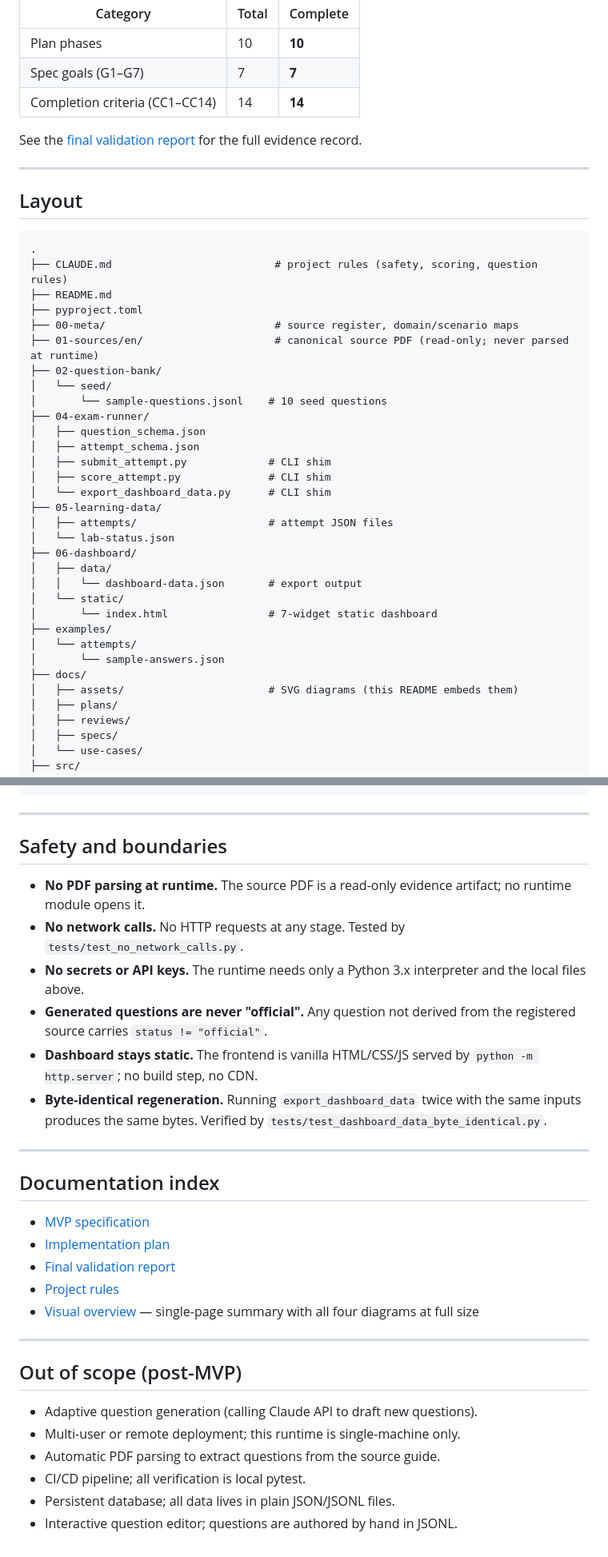
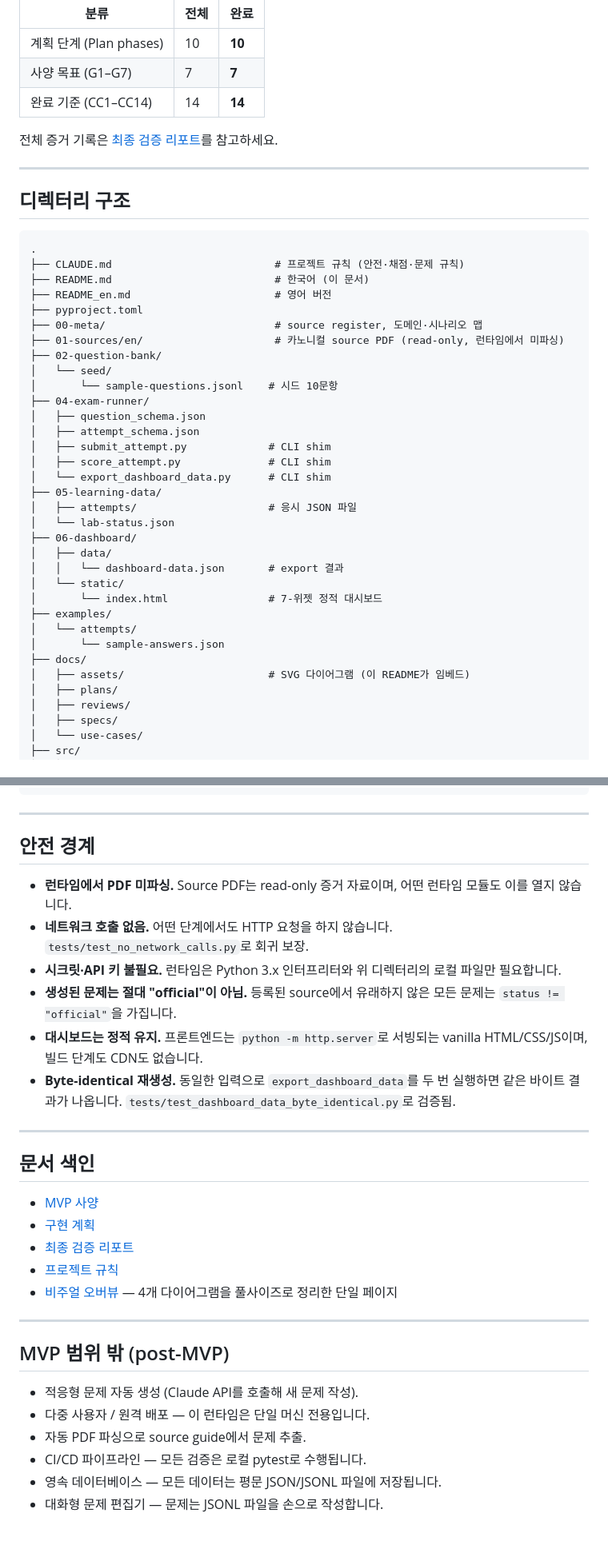
Before and after one commit to pureliture/cca-f-study-agent, a Markdown page: README.md, 2 parts joined by grey strips. Shown at 80% size. GitHub-like rendering.

````diff
--- a/README.md
+++ b/README.md
@@ -102,26 +104,27 @@ The dashboard answers seven questions in one view:
 
-| Category | Total | Complete |
+| 분류 | 전체 | 완료 |
 |---|---|---|
-| Plan phases | 10 | **10** |
-| Spec goals (G1–G7) | 7 | **7** |
-| Completion criteria (CC1–CC14) | 14 | **14** |
+| 계획 단계 (Plan phases) | 10 | **10** |
+| 사양 목표 (G1–G7) | 7 | **7** |
+| 완료 기준 (CC1–CC14) | 14 | **14** |
 
-See the [final validation report](docs/reviews/2026-05-cca-f-study-runtime-mvp-final-validation.md) for the full evidence record.
+전체 증거 기록은 [최종 검증 리포트](docs/reviews/2026-05-cca-f-study-runtime-mvp-final-validation.md)를 참고하세요.
 
 ---
 
-## Layout
+## 디렉터리 구조
 
 ```text
 .
-├── CLAUDE.md                          # project rules (safety, scoring, question rules)
-├── README.md
+├── CLAUDE.md                          # 프로젝트 규칙 (안전·채점·문제 규칙)
+├── README.md                          # 한국어 (이 문서)
+├── README_en.md                       # 영어 버전
 ├── pyproject.toml
-├── 00-meta/                           # source register, domain/scenario maps
-├── 01-sources/en/                     # canonical source PDF (read-only; never parsed at runtime)
+├── 00-meta/                           # source register, 도메인·시나리오 맵
+├── 01-sources/en/                     # 카노니컬 source PDF (read-only, 런타임에서 미파싱)
 ├── 02-question-bank/
 │   └── seed/
-│       └── sample-questions.jsonl    # 10 seed questions
+│       └── sample-questions.jsonl    # 시드 10문항
 ├── 04-exam-runner/
 │   ├── question_schema.json
 │   ├── attempt_schema.json
@@ -129,18 +132,18 @@ See the [final validation report](docs/reviews/2026-05-cca-f-study-runtime-mvp-f
 │   ├── score_attempt.py              # CLI shim
 │   └── export_dashboard_data.py      # CLI shim
 ├── 05-learning-data/
-│   ├── attempts/                     # attempt JSON files
+│   ├── attempts/                     # 응시 JSON 파일
 │   └── lab-status.json
 ├── 06-dashboard/
 │   ├── data/
-│   │   └── dashboard-data.json       # export output
+│   │   └── dashboard-data.json       # export 결과
 │   └── static/
-│       └── index.html                # 7-widget static dashboard
+│       └── index.html                # 7-위젯 정적 대시보드
 ├── examples/
 │   └── attempts/
 │       └── sample-answers.json
 ├── docs/
-│   ├── assets/                       # SVG diagrams (this README embeds them)
+│   ├── assets/                       # SVG 다이어그램 (이 README가 임베드)
 │   ├── plans/
 │   ├── reviews/
 │   ├── specs/
@@ -160,32 +163,32 @@ See the [final validation report](docs/reviews/2026-05-cca-f-study-runtime-mvp-f
 
 ---
 
-## Safety and boundaries
+## 안전 경계
 
-- **No PDF parsing at runtime.** The source PDF is a read-only evidence artifact; no runtime module opens it.
-- **No network calls.** No HTTP requests at any stage. Tested by `tests/test_no_network_calls.py`.
-- **No secrets or API keys.** The runtime needs only a Python 3.x interpreter and the local files above.
-- **Generated questions are never "official".** Any question not derived from the registered source carries `status != "official"`.
-- **Dashboard stays static.** The frontend is vanilla HTML/CSS/JS served by `python -m http.server`; no build step, no CDN.
-- **Byte-identical regeneration.** Running `export_dashboard_data` twice with the same inputs produces the same bytes. Verified by `tests/test_dashboard_data_byte_identical.py`.
+- **런타임에서 PDF 미파싱.** Source PDF는 read-only 증거 자료이며, 어떤 런타임 모듈도 이를 열지 않습니다.
+- **네트워크 호출 없음.** 어떤 단계에서도 HTTP 요청을 하지 않습니다. `tests/test_no_network_calls.py`로 회귀 보장.
+- **시크릿·API 키 불필요.** 런타임은 Python 3.x 인터프리터와 위 디렉터리의 로컬 파일만 필요합니다.
+- **생성된 문제는 절대 "official"이 아님.** 등록된 source에서 유래하지 않은 모든 문제는 `status != "official"`을 가집니다.
+- **대시보드는 정적 유지.** 프론트엔드는 `python -m http.server`로 서빙되는 vanilla HTML/CSS/JS이며, 빌드 단계도 CDN도 없습니다.
+- **Byte-identical 재생성.** 동일한 입력으로 `export_dashboard_data`를 두 번 실행하면 같은 바이트 결과가 나옵니다. `tests/test_dashboard_data_byte_identical.py`로 검증됨.
 
 ---
 
-## Documentation index
+## 문서 색인
 
-- [MVP specification](docs/specs/2026-05-cca-f-study-runtime-mvp.md)
-- [Implementation plan](docs/plans/2026-05-cca-f-study-runtime-mvp-plan.md)
-- [Final validation report](docs/reviews/2026-05-cca-f-study-runtime-mvp-final-validation.md)
-- [Project rules](CLAUDE.md)
-- [Visual overview](docs/overview.html) — single-page summary with all four diagrams at full size
+- [MVP 사양](docs/specs/2026-05-cca-f-study-runtime-mvp.md)
+- [구현 계획](docs/plans/2026-05-cca-f-study-runtime-mvp-plan.md)
+- [최종 검증 리포트](docs/reviews/2026-05-cca-f-study-runtime-mvp-final-validation.md)
+- [프로젝트 규칙](CLAUDE.md)
+- [비주얼 오버뷰](docs/overview.html) — 4개 다이어그램을 풀사이즈로 정리한 단일 페이지
 
 ---
 
-## Out of scope (post-MVP)
+## MVP 범위 밖 (post-MVP)
 
-- Adaptive question generation (calling Claude API to draft new questions).
-- Multi-user or remote deployment; this runtime is single-machine only.
-- Automatic PDF parsing to extract questions from the source guide.
-- CI/CD pipeline; all verification is local pytest.
-- Persistent database; all data lives in plain JSON/JSONL files.
-- Interactive question editor; questions are authored by hand in JSONL.
+- 적응형 문제 자동 생성 (Claude API를 호출해 새 문제 작성).
+- 다중 사용자 / 원격 배포 — 이 런타임은 단일 머신 전용입니다.
+- 자동 PDF 파싱으로 source guide에서 문제 추출.
+- CI/CD 파이프라인 — 모든 검증은 로컬 pytest로 수행됩니다.
+- 영속 데이터베이스 — 모든 데이터는 평문 JSON/JSONL 파일에 저장됩니다.
+- 대화형 문제 편집기 — 문제는 JSONL 파일을 손으로 작성합니다.
````
Also changed, not shown: other parts of README.md (+48 -46 lines), README_en.md (added, +193 -0 lines).
